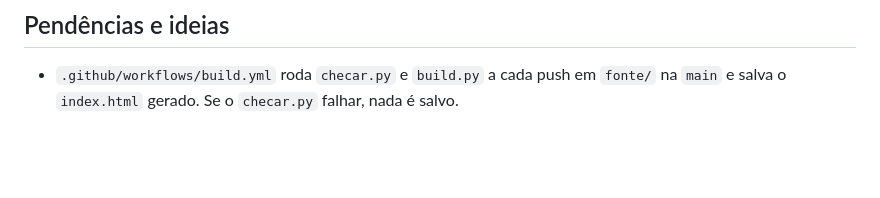
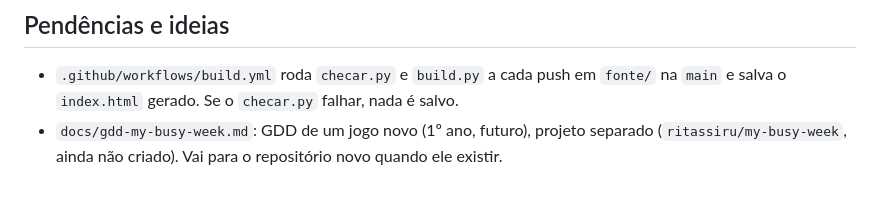
Before and after one commit to ritassiru/story-shelf, a Markdown page: CLAUDE.md, the part around the change. Rendered like a GitHub page; blank space fills up the shorter version.

```diff
--- a/CLAUDE.md
+++ b/CLAUDE.md
@@ -196,3 +196,6 @@ livros (`python3 fonte/build.py --drafts` com um rascunho criado pelo
 - `.github/workflows/build.yml` roda `checar.py` e `build.py` a cada push em
   `fonte/` na `main` e salva o `index.html` gerado. Se o `checar.py` falhar,
   nada é salvo.
+- `docs/gdd-my-busy-week.md`: GDD de um jogo novo (1º ano, futuro), projeto
+  separado (`ritassiru/my-busy-week`, ainda não criado). Vai para o repositório
+  novo quando ele existir.
```
Also changed, not shown: docs/gdd-my-busy-week.md (added, +300 -0 lines).
